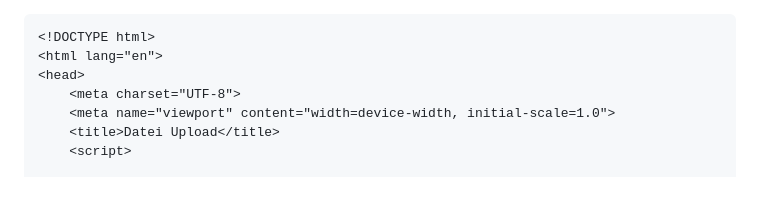
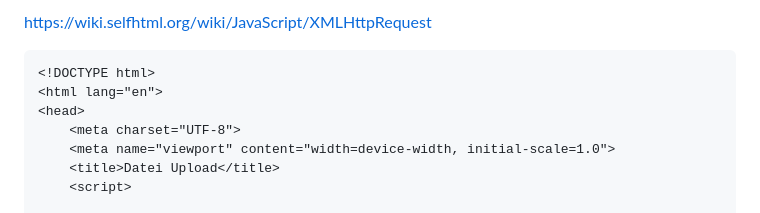
Before and after one commit to msandholz/Fermentation-Control-System, a Markdown page: README.md, the part around the change. Rendered like a GitHub page.

````diff
--- a/README.md
+++ b/README.md
@@ -1,3 +1,7 @@
+https://wiki.selfhtml.org/wiki/JavaScript/XMLHttpRequest
+
+
+
 ```
 <!DOCTYPE html>
 <html lang="en">
````
